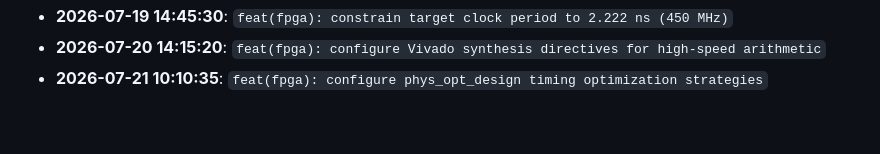
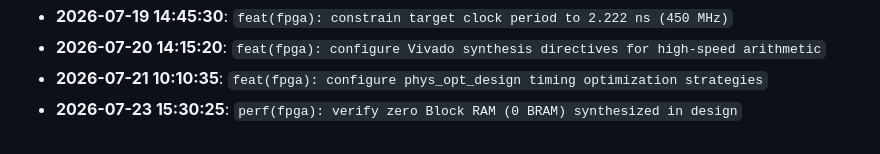
Before and after one commit to tinumathew-stuff/Post-Quantum-Cryptography-ML-KEM-accelerator-FPGA, a Markdown page: docs/DEV_PROGRESS.md, the part around the change. Drawn GitHub-style.

Commit message:
perf(fpga): verify zero Block RAM (0 BRAM) synthesized in design

```diff
--- a/docs/DEV_PROGRESS.md
+++ b/docs/DEV_PROGRESS.md
@@ -622,3 +622,4 @@ Engineering activity and milestone tracking for the FIPS 203 Cryptographic Hardw
 - **2026-07-19 14:45:30**: `feat(fpga): constrain target clock period to 2.222 ns (450 MHz)`
 - **2026-07-20 14:15:20**: `feat(fpga): configure Vivado synthesis directives for high-speed arithmetic`
 - **2026-07-21 10:10:35**: `feat(fpga): configure phys_opt_design timing optimization strategies`
+- **2026-07-23 15:30:25**: `perf(fpga): verify zero Block RAM (0 BRAM) synthesized in design`
```
